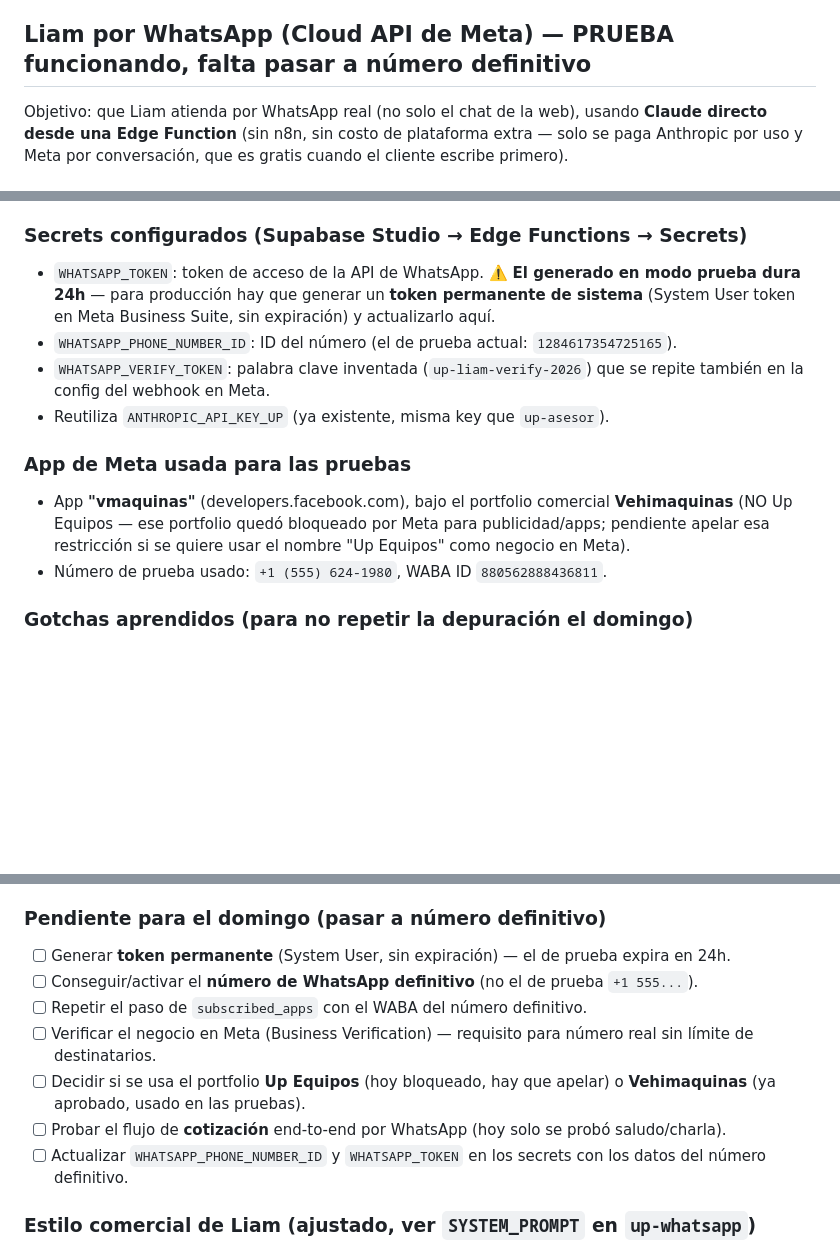
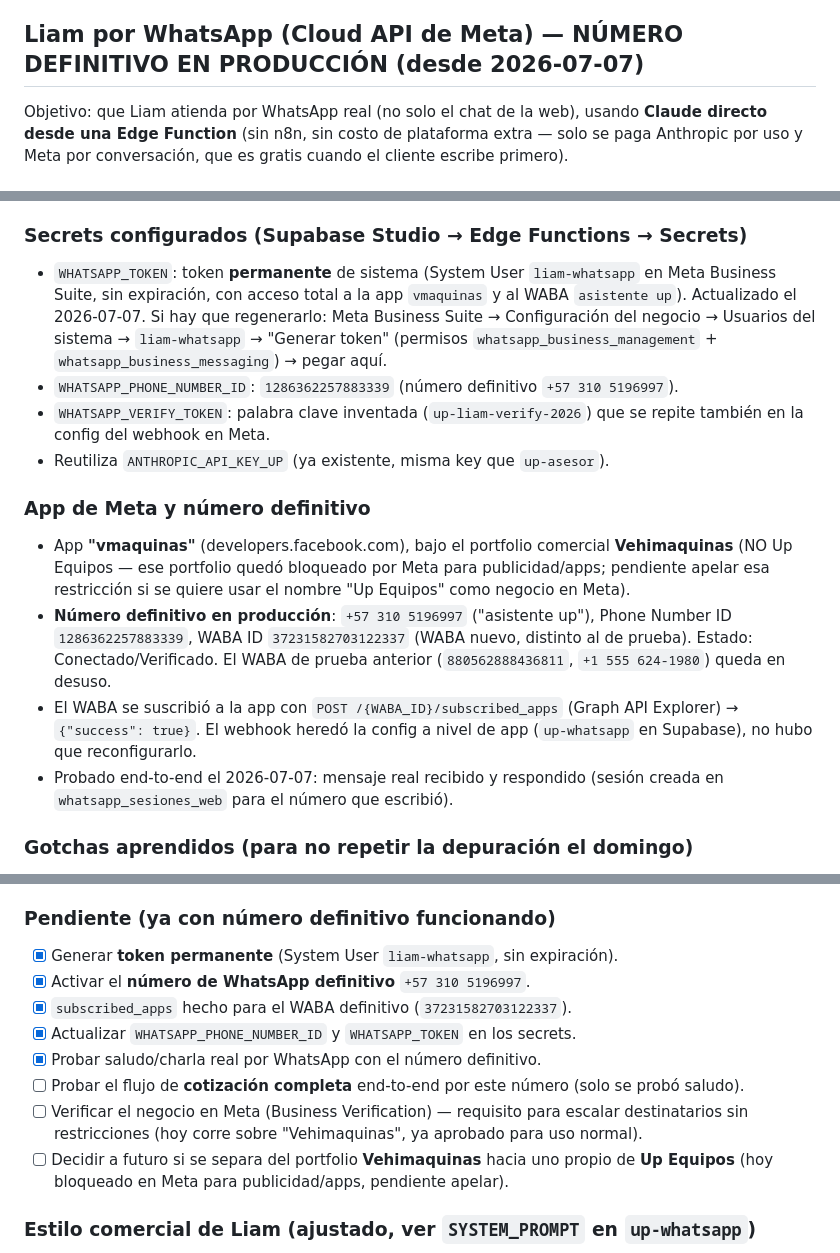
Before and after one commit to montes009/alcon-transport, a Markdown page: CLAUDE.md, 3 parts joined by grey strips. Drawn GitHub-style; blank space fills up the shorter version.

Commit message:
Documentar activacion del numero definitivo de WhatsApp (+57 310 5196997)
Reemplaza el numero de prueba de Meta por el numero real ya conectado,
suscrito y probado end-to-end con Liam via up-whatsapp.

```diff
--- a/CLAUDE.md
+++ b/CLAUDE.md
@@ -88,7 +88,7 @@ Flujo (todo en el chat):
   operador, horas extra/nocturnas/festivos, viáticos) están **hardcodeadas en `up-cotizar`**
   como constante `OBSERVACIONES` y se guardan en cada cotización.
 
-## Liam por WhatsApp (Cloud API de Meta) — PRUEBA funcionando, falta pasar a número definitivo
+## Liam por WhatsApp (Cloud API de Meta) — NÚMERO DEFINITIVO EN PRODUCCIÓN (desde 2026-07-07)
 
 Objetivo: que Liam atienda por WhatsApp real (no solo el chat de la web), usando **Claude
 directo desde una Edge Function** (sin n8n, sin costo de plataforma extra — solo se paga
@@ -111,19 +111,29 @@ Anthropic por uso y Meta por conversación, que es gratis cuando el cliente escr
     se omite — no es obligatorio para que funcione).
 
 ### Secrets configurados (Supabase Studio → Edge Functions → Secrets)
-- `WHATSAPP_TOKEN`: token de acceso de la API de WhatsApp. ⚠️ **El generado en modo prueba
-  dura 24h** — para producción hay que generar un **token permanente de sistema** (System User
-  token en Meta Business Suite, sin expiración) y actualizarlo aquí.
-- `WHATSAPP_PHONE_NUMBER_ID`: ID del número (el de prueba actual: `1284617354725165`).
+- `WHATSAPP_TOKEN`: token **permanente** de sistema (System User `liam-whatsapp` en Meta
+  Business Suite, sin expiración, con acceso total a la app `vmaquinas` y al WABA
+  `asistente up`). Actualizado el 2026-07-07. Si hay que regenerarlo: Meta Business Suite →
+  Configuración del negocio → Usuarios del sistema → `liam-whatsapp` → "Generar token"
+  (permisos `whatsapp_business_management` + `whatsapp_business_messaging`) → pegar aquí.
+- `WHATSAPP_PHONE_NUMBER_ID`: `1286362257883339` (número definitivo `+57 310 5196997`).
 - `WHATSAPP_VERIFY_TOKEN`: palabra clave inventada (`up-liam-verify-2026`) que se repite
   también en la config del webhook en Meta.
 - Reutiliza `ANTHROPIC_API_KEY_UP` (ya existente, misma key que `up-asesor`).
 
-### App de Meta usada para las pruebas
+### App de Meta y número definitivo
 - App **"vmaquinas"** (developers.facebook.com), bajo el portfolio comercial **Vehimaquinas**
   (NO Up Equipos — ese portfolio quedó bloqueado por Meta para publicidad/apps; pendiente
   apelar esa restricción si se quiere usar el nombre "Up Equipos" como negocio en Meta).
-- Número de prueba usado: `+1 (555) 624-1980`, WABA ID `880562888436811`.
+- **Número definitivo en producción**: `+57 310 5196997` ("asistente up"), Phone Number ID
+  `1286362257883339`, WABA ID `37231582703122337` (WABA nuevo, distinto al de prueba).
+  Estado: Conectado/Verificado. El WABA de prueba anterior (`880562888436811`,
+  `+1 555 624-1980`) queda en desuso.
+- El WABA se suscribió a la app con `POST /{WABA_ID}/subscribed_apps` (Graph API Explorer) →
+  `{"success": true}`. El webhook heredó la config a nivel de app
+  (`up-whatsapp` en Supabase), no hubo que reconfigurarlo.
+- Probado end-to-end el 2026-07-07: mensaje real recibido y respondido (sesión creada en
+  `whatsapp_sesiones_web` para el número que escribió).
 
 ### Gotchas aprendidos (para no repetir la depuración el domingo)
 1. **Verificar el webhook (GET) no es suficiente.** Hay que además **suscribirse al campo
@@ -154,17 +164,17 @@ Anthropic por uso y Meta por conversación, que es gratis cuando el cliente escr
    `historial` con la respuesta de Claude?) o probar el envío de WhatsApp de forma aislada
    con Graph API Explorer.
 
-### Pendiente para el domingo (pasar a número definitivo)
-- [ ] Generar **token permanente** (System User, sin expiración) — el de prueba expira en 24h.
-- [ ] Conseguir/activar el **número de WhatsApp definitivo** (no el de prueba `+1 555...`).
-- [ ] Repetir el paso de `subscribed_apps` con el WABA del número definitivo.
-- [ ] Verificar el negocio en Meta (Business Verification) — requisito para número real sin
-      límite de destinatarios.
-- [ ] Decidir si se usa el portfolio **Up Equipos** (hoy bloqueado, hay que apelar) o
-      **Vehimaquinas** (ya aprobado, usado en las pruebas).
-- [ ] Probar el flujo de **cotización** end-to-end por WhatsApp (hoy solo se probó saludo/charla).
-- [ ] Actualizar `WHATSAPP_PHONE_NUMBER_ID` y `WHATSAPP_TOKEN` en los secrets con los datos
-      del número definitivo.
+### Pendiente (ya con número definitivo funcionando)
+- [x] Generar **token permanente** (System User `liam-whatsapp`, sin expiración).
+- [x] Activar el **número de WhatsApp definitivo** `+57 310 5196997`.
+- [x] `subscribed_apps` hecho para el WABA definitivo (`37231582703122337`).
+- [x] Actualizar `WHATSAPP_PHONE_NUMBER_ID` y `WHATSAPP_TOKEN` en los secrets.
+- [x] Probar saludo/charla real por WhatsApp con el número definitivo.
+- [ ] Probar el flujo de **cotización completa** end-to-end por este número (solo se probó saludo).
+- [ ] Verificar el negocio en Meta (Business Verification) — requisito para escalar destinatarios
+      sin restricciones (hoy corre sobre "Vehimaquinas", ya aprobado para uso normal).
+- [ ] Decidir a futuro si se separa del portfolio **Vehimaquinas** hacia uno propio de
+      **Up Equipos** (hoy bloqueado en Meta para publicidad/apps, pendiente apelar).
 
 ### Estilo comercial de Liam (ajustado, ver `SYSTEM_PROMPT` en `up-whatsapp`)
 Tono pedido por el cliente: **amable, profesional y seguro**, estilo comercial colombiano
```
